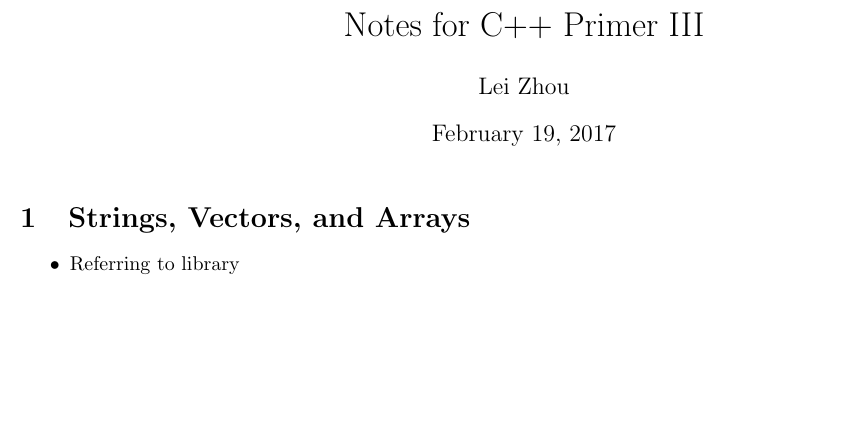
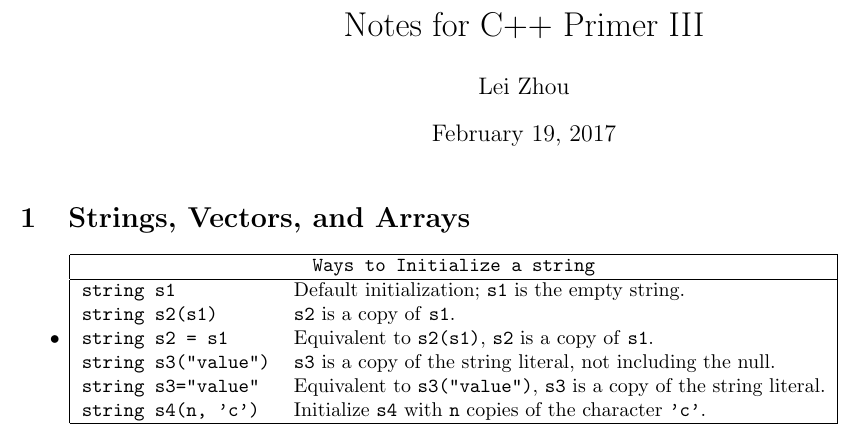
Before and after one commit to dan-chow/reading-notes, a LaTeX document (CPP_Primer_5th/CPP_Primer_5th_main.tex, which reads CPP_Primer_5th/CPP_Primer_5th_Ch03.tex): part of the page, cut so that both start at the same text, the shorter picture padded with empty space. Compiled offline with pdfLaTeX.

Commit message:
fix bug, add table for cpp ch3

```diff
--- a/CPP_Primer_5th/CPP_Primer_5th_Ch03.tex
+++ b/CPP_Primer_5th/CPP_Primer_5th_Ch03.tex
@@ -1,6 +1,16 @@
 \section{Strings, Vectors, and Arrays}
 \begin{itemize}
 
-\item Referring to library
+\item\begin{tabular}{| l l |}
+ \hline
+ \multicolumn{2}{| c |}{\textbf{\texttt{Ways to Initialize a string}}} \\
+ \hline
+ \texttt{string s1} & {Default initialization; \texttt{s1} is the empty string.} \\
+ \texttt{string s2(s1)} & {\texttt{s2} is a copy of \texttt{s1}.} \\
+ \texttt{string s2 = s1} & Equivalent to \texttt{s2(s1)}, \texttt{s2} is a copy of \texttt{s1}. \\
+ \texttt{string s3("value")} & {\texttt{s3} is a copy of the string literal, not including the null.} \\
+ \texttt{string s3="value"} & {Equivalent to \texttt{s3("value")}, \texttt{s3} is a copy of the string literal.} \\
+ \texttt{string s4(n, 'c')} & {Initialize \texttt{s4} with \texttt{n} copies of the character \texttt{'c'}}. \\
+ \hline\end{tabular}
 
 \end{itemize}
```
Also changed, not shown: CPP_Primer_5th/CPP_Primer_5th_Ch02.tex (+1 -1 lines).
